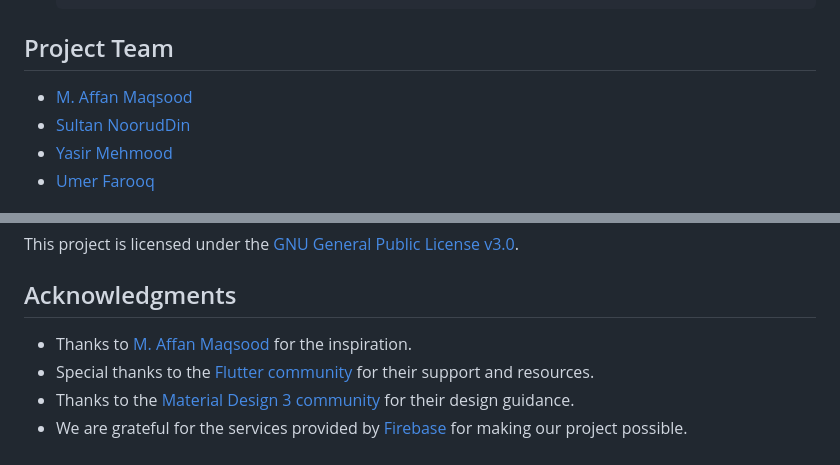
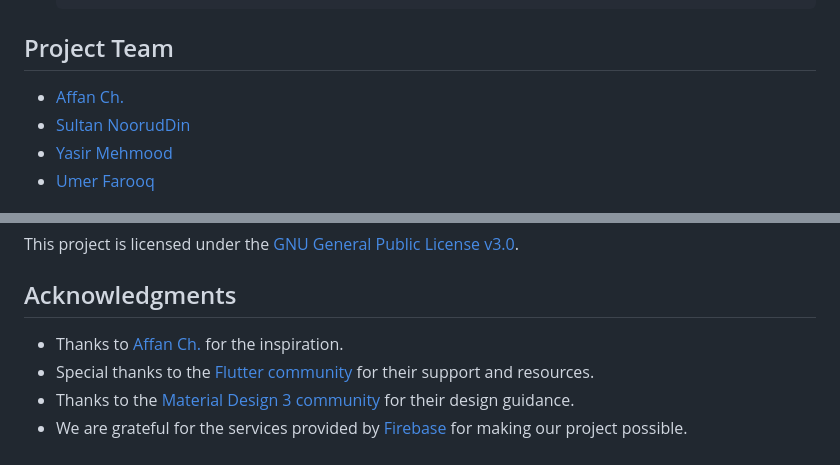
Before and after one commit to affan-ch/Cyber-Vault, a Markdown page: README.md, 2 parts joined by grey strips. Rendered like a GitHub page.

````diff
--- a/README.md
+++ b/README.md
@@ -238,7 +238,7 @@ For more information and detailed documentation, visit the [Flutter website](htt
    ```
 
 ## Project Team
-- [M. Affan Maqsood](https://github.com/affan-ch)
+- [Affan Ch.](https://github.com/affan-ch)
 - [Sultan NoorudDin](https://github.com/SultanNoorudDin)
 - [Yasir Mehmood](https://github.com/Yasir-Mahmood-124)
 - [Umer Farooq](https://github.com/umer-farooq-official)
@@ -260,7 +260,7 @@ This project is licensed under the [GNU General Public License v3.0](LICENSE).
 
 ## Acknowledgments
 
-- Thanks to [M. Affan Maqsood](https://github.com/muhammadaffanmaqsood) for the inspiration.
+- Thanks to [Affan Ch.](https://github.com/affan-ch) for the inspiration.
 - Special thanks to the [Flutter community](https://flutter.dev/community) for their support and resources.
 - Thanks to the [Material Design 3 community](https://m3.material.io/) for their design guidance.
 - We are grateful for the services provided by [Firebase](https://firebase.google.com/) for making our project possible.
````
